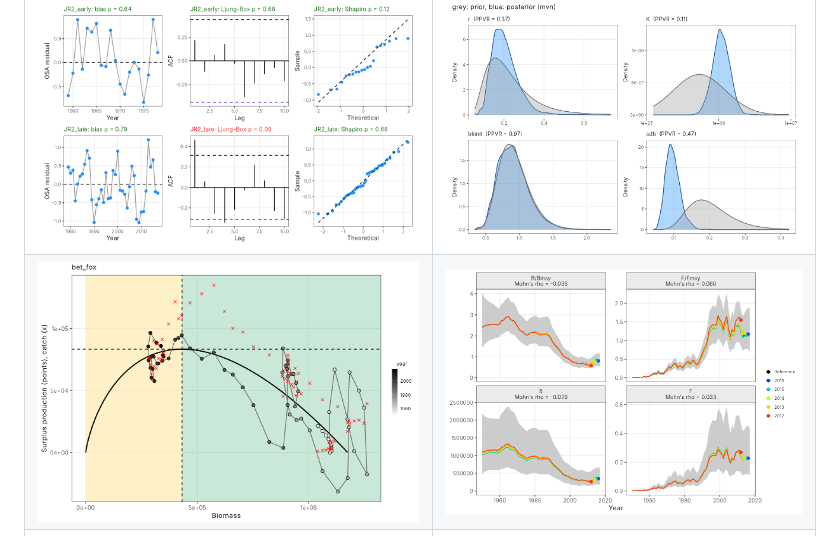
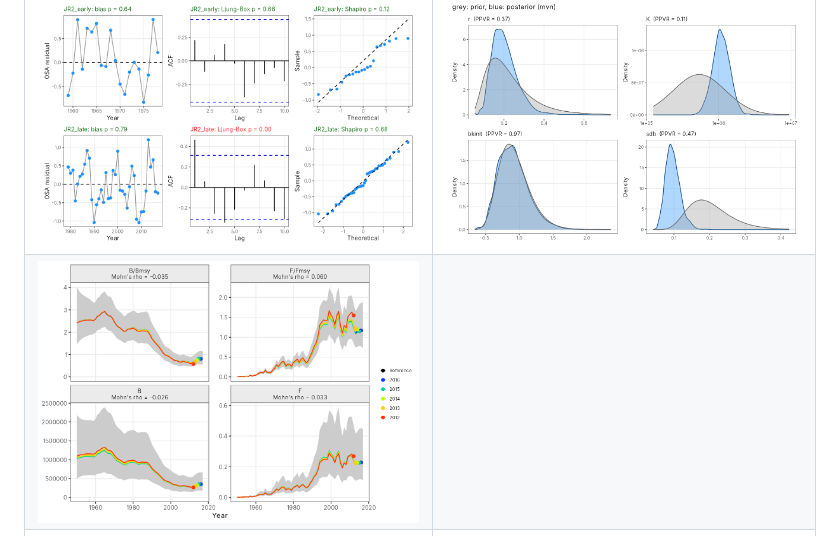
Before and after one commit to Henning-Winker/JABBA3, a Markdown page: README.md, the part around the change. Drawn GitHub-style.

Commit message:
Update README.md
fix readme

```diff
--- a/README.md
+++ b/README.md
@@ -91,7 +91,7 @@ flq <- jb3_flqs(fit)
 | ![](man/figures/advice.png) | ![](man/figures/kobe.png) |
 | ![](man/figures/fits.png) | ![](man/figures/runs.png) |
 | ![](man/figures/spict_diags.png) | ![](man/figures/priorpost.png) |
-| ![](man/figures/production.png) | ![](man/figures/retro.png) |
+| ![](man/figures/retro.png) |
 | ![](man/figures/hindcast.png) | ![](man/figures/projection.png) |
 | ![](man/figures/tier2_steps.png) | ![](man/figures/selex_tier2.png) |
 | ![](man/figures/nuts_diags.png) | |
```
